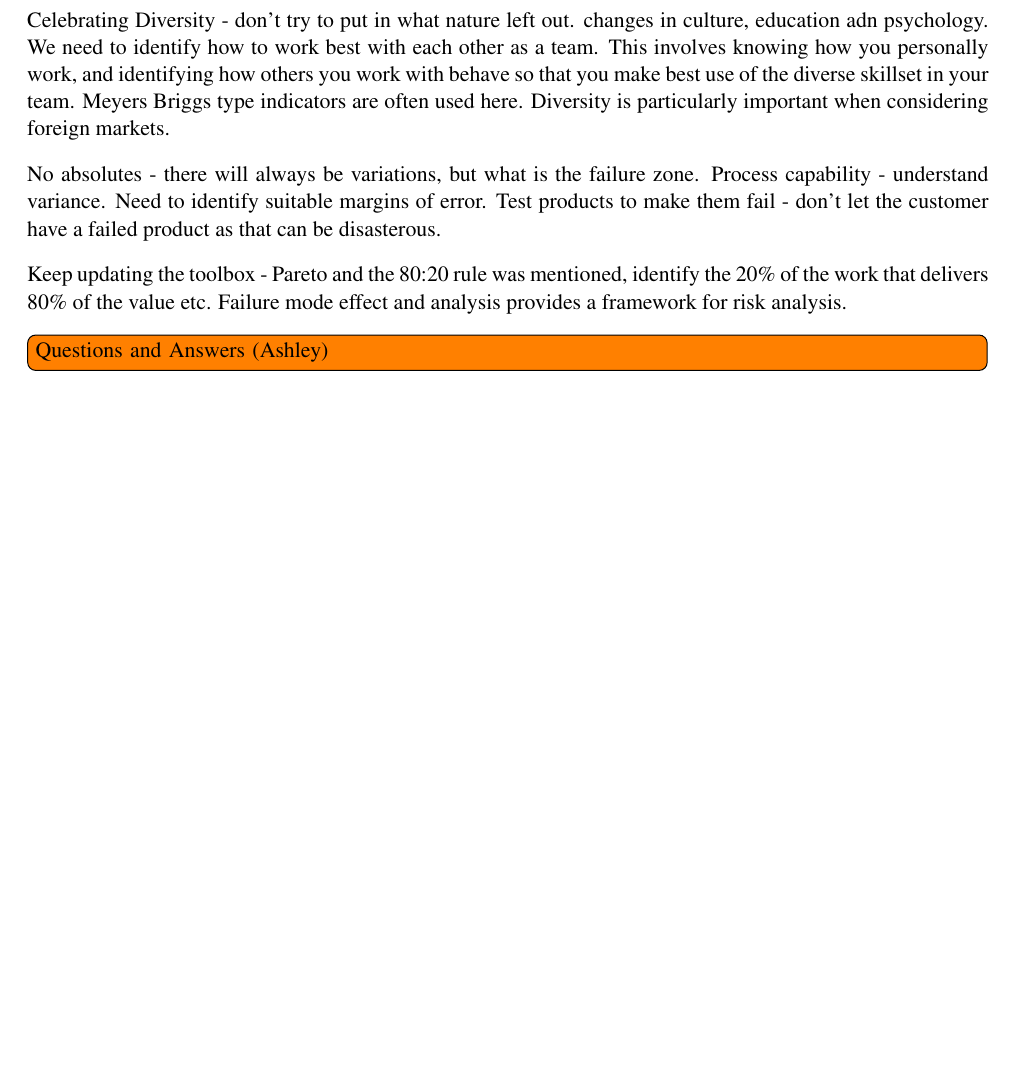
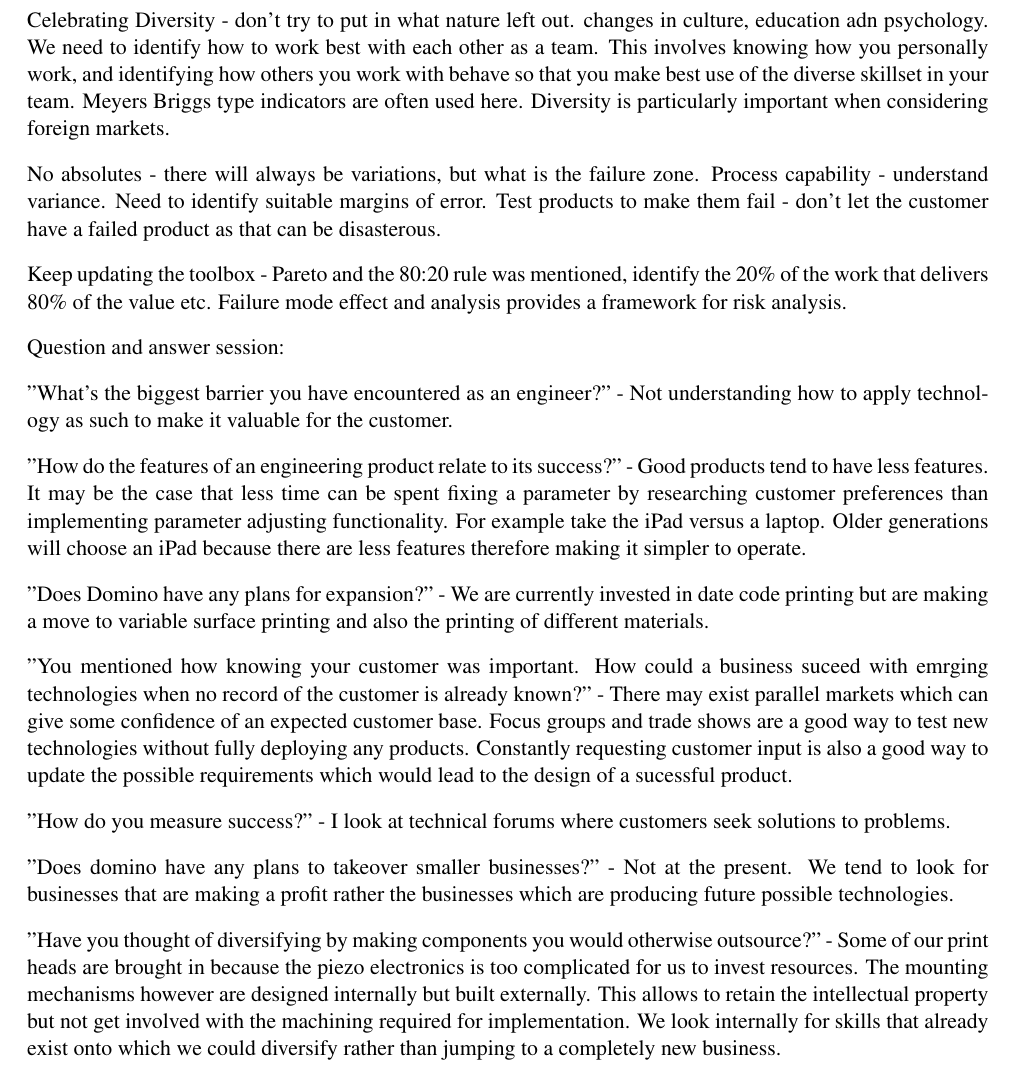
Before and after one commit to TheSmiff/ELEC6049, a LaTeX document (Report1/Report1.tex): part of page 8 of 8, cut so that both start at the same text, the shorter picture padded with empty space. Compiled offline with pdfLaTeX; a missing bibliography style is replaced by a similar one.

Commit message:
Gone done the QandA sesh

```diff
--- a/Report1/Report1.tex
+++ b/Report1/Report1.tex
@@ -239,8 +239,37 @@ No absolutes - there will always be variations, but what is the failure zone. Pr
 
 Keep updating the toolbox - Pareto and the 80:20 rule was mentioned, identify the 20\% of the work that delivers 80\% of the value etc. Failure mode effect and analysis provides a framework for risk analysis.
 
-\inote{Questions and Answers (Ashley)}
+%\inote{Questions and Answers (Ashley)}
 
+Question and answer session:
 
+"What's the biggest barrier you have encountered as an engineer?" -
+Not understanding how to apply technology as such to make it valuable for the customer.
 
+"How do the features of an engineering product relate to its success?" -
+Good products tend to have less features.
+It may be the case that less time can be spent fixing a parameter by researching customer preferences than implementing parameter adjusting functionality.
+For example take the iPad versus a laptop.
+Older generations will choose an iPad because there are less features therefore making it simpler to operate.
+
+"Does Domino have any plans for expansion?" -
+We are currently invested in date code printing but are making a move to variable surface printing and also the printing of different materials.
+
+"You mentioned how knowing your customer was important. How could a business suceed with emrging technologies when no record of the customer is already known?" -
+There may exist parallel markets which can give some confidence of an expected customer base.
+Focus groups and trade shows are a good way to test new technologies without fully deploying any products.
+Constantly requesting customer input is also a good way to update the possible requirements which would lead to the design of a sucessful product.
+
+"How do you measure success?" -
+I look at technical forums where customers seek solutions to problems.
+
+"Does domino have any plans to takeover smaller businesses?" -
+Not at the present.
+We tend to look for businesses that are making a profit rather the businesses which are producing future possible technologies.
+
+"Have you thought of diversifying by making components you would otherwise outsource?" -
+Some of our print heads are brought in because the piezo electronics is too complicated for us to invest resources.
+The mounting mechanisms however are designed internally but built externally.
+This allows to retain the intellectual property but not get involved with the machining required for implementation.
+We look internally for skills that already exist onto which we could diversify rather than jumping to a completely new business.
 \end{document}
```
